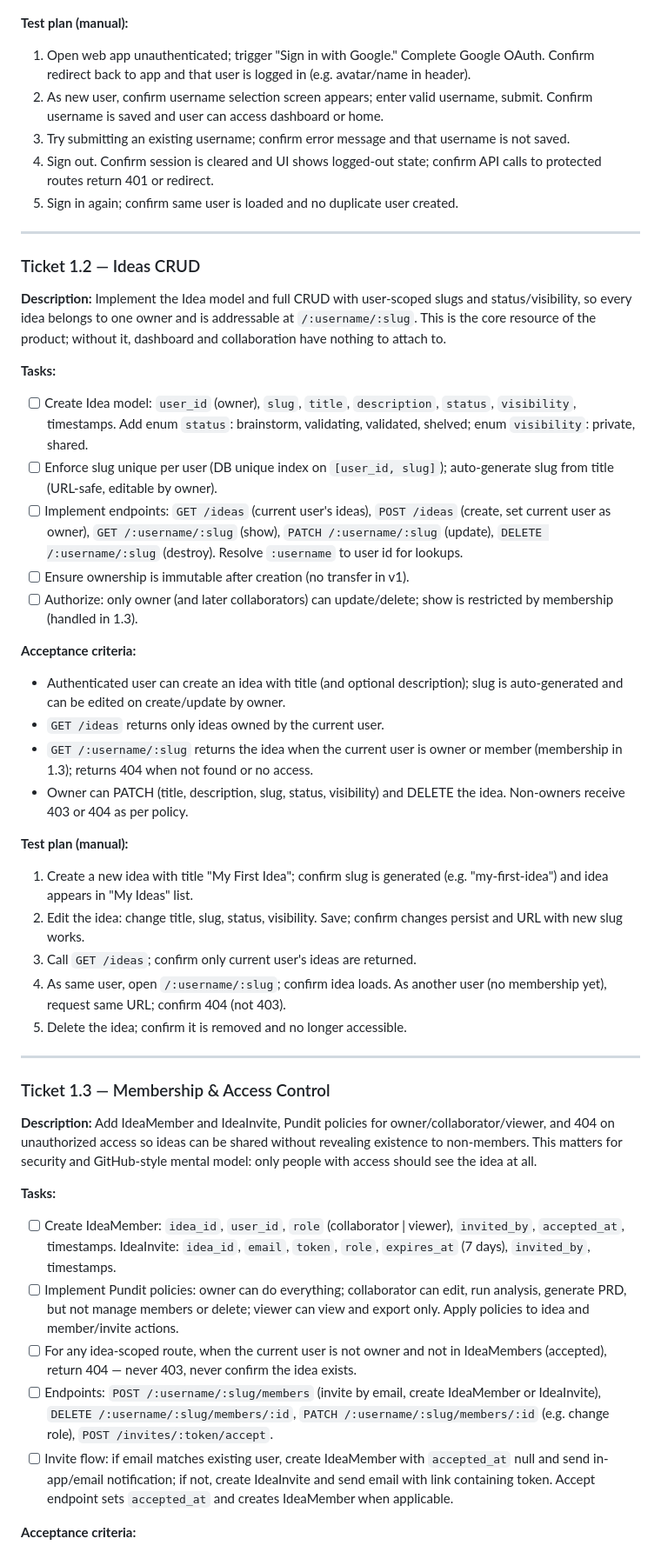
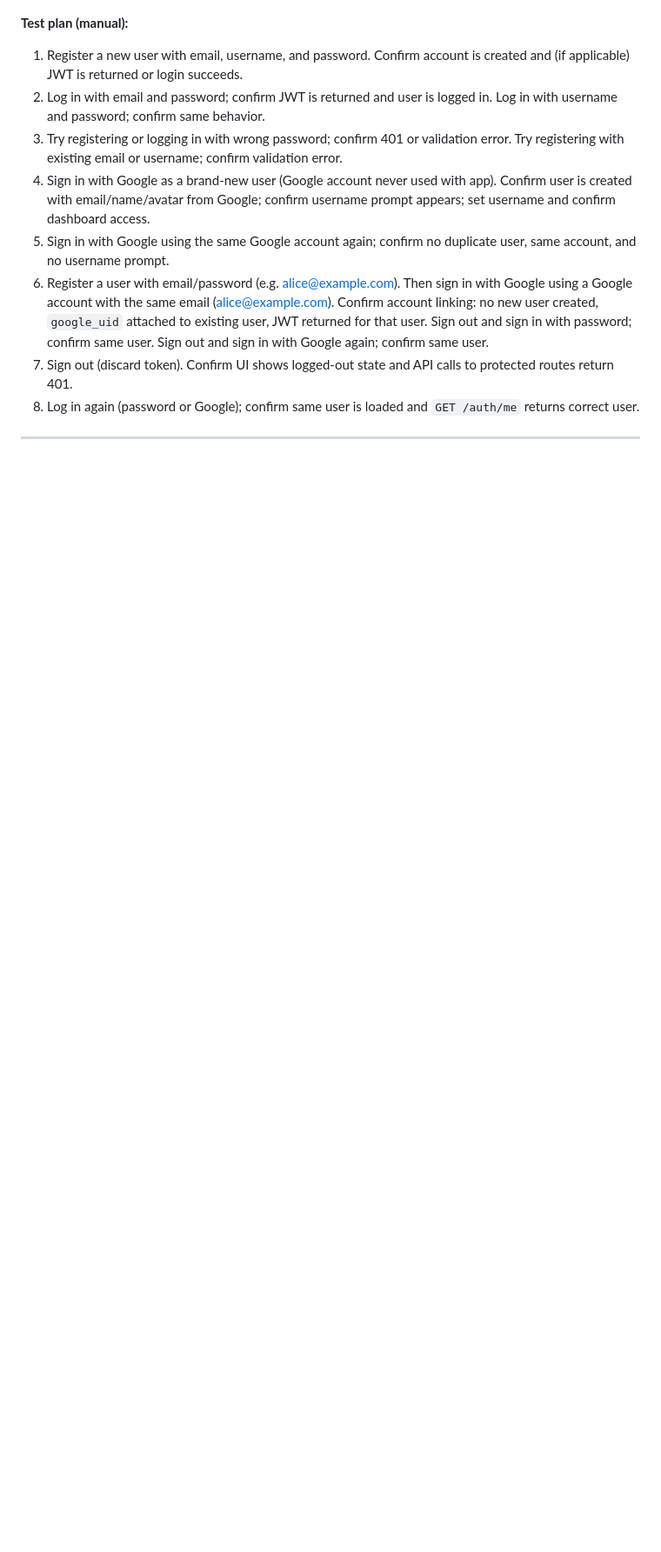
Before and after one commit to two-pint/ideamode-ai, a Markdown page: docs/milestones/milestone_1.md, the part around one of its changes. Shown at 87% size. Drawn GitHub-style; blank space fills up the shorter version.

```diff
--- a/docs/milestones/milestone_1.md
+++ b/docs/milestones/milestone_1.md
@@ -33,54 +36,14 @@
 
 **Test plan (manual):**
 
-1. Open web app unauthenticated; trigger "Sign in with Google." Complete Google OAuth. Confirm redirect back to app and that user is logged in (e.g. avatar/name in header).
-2. As new user, confirm username selection screen appears; enter valid username, submit. Confirm username is saved and user can access dashboard or home.
-3. Try submitting an existing username; confirm error message and that username is not saved.
-4. Sign out. Confirm session is cleared and UI shows logged-out state; confirm API calls to protected routes return 401 or redirect.
-5. Sign in again; confirm same user is loaded and no duplicate user created.
+1. Register a new user with email, username, and password. Confirm account is created and (if applicable) JWT is returned or login succeeds.
+2. Log in with email and password; confirm JWT is returned and user is logged in. Log in with username and password; confirm same behavior.
+3. Try registering or logging in with wrong password; confirm 401 or validation error. Try registering with existing email or username; confirm validation error.
+4. Sign in with Google as a brand-new user (Google account never used with app). Confirm user is created with email/name/avatar from Google; confirm username prompt appears; set username and confirm dashboard access.
+5. Sign in with Google using the same Google account again; confirm no duplicate user, same account, and no username prompt.
+6. Register a user with email/password (e.g. alice@example.com). Then sign in with Google using a Google account with the same email (alice@example.com). Confirm account linking: no new user created, `google_uid` attached to existing user, JWT returned for that user. Sign out and sign in with password; confirm same user. Sign out and sign in with Google again; confirm same user.
+7. Sign out (discard token). Confirm UI shows logged-out state and API calls to protected routes return 401.
+8. Log in again (password or Google); confirm same user is loaded and `GET /auth/me` returns correct user.
 
 ---
 
-### Ticket 1.2 — Ideas CRUD
-
-**Description:** Implement the Idea model and full CRUD with user-scoped slugs and status/visibility, so every idea belongs to one owner and is addressable at `/:username/:slug`. This is the core resource of the product; without it, dashboard and collaboration have nothing to attach to.
-
-**Tasks:**
-
-- [ ] Create Idea model: `user_id` (owner), `slug`, `title`, `description`, `status`, `visibility`, timestamps. Add enum `status`: brainstorm, validating, validated, shelved; enum `visibility`: private, shared.
-- [ ] Enforce slug unique per user (DB unique index on `[user_id, slug]`); auto-generate slug from title (URL-safe, editable by owner).
-- [ ] Implement endpoints: `GET /ideas` (current user's ideas), `POST /ideas` (create, set current user as owner), `GET /:username/:slug` (show), `PATCH /:username/:slug` (update), `DELETE /:username/:slug` (destroy). Resolve `:username` to user id for lookups.
-- [ ] Ensure ownership is immutable after creation (no transfer in v1).
-- [ ] Authorize: only owner (and later collaborators) can update/delete; show is restricted by membership (handled in 1.3).
-
-**Acceptance criteria:**
-
-- Authenticated user can create an idea with title (and optional description); slug is auto-generated and can be edited on create/update by owner.
-- `GET /ideas` returns only ideas owned by the current user.
-- `GET /:username/:slug` returns the idea when the current user is owner or member (membership in 1.3); returns 404 when not found or no access.
-- Owner can PATCH (title, description, slug, status, visibility) and DELETE the idea. Non-owners receive 403 or 404 as per policy.
-
-**Test plan (manual):**
-
-1. Create a new idea with title "My First Idea"; confirm slug is generated (e.g. "my-first-idea") and idea appears in "My Ideas" list.
-2. Edit the idea: change title, slug, status, visibility. Save; confirm changes persist and URL with new slug works.
-3. Call `GET /ideas`; confirm only current user's ideas are returned.
-4. As same user, open `/:username/:slug`; confirm idea loads. As another user (no membership yet), request same URL; confirm 404 (not 403).
-5. Delete the idea; confirm it is removed and no longer accessible.
-
----
-
-### Ticket 1.3 — Membership & Access Control
-
-**Description:** Add IdeaMember and IdeaInvite, Pundit policies for owner/collaborator/viewer, and 404 on unauthorized access so ideas can be shared without revealing existence to non-members. This matters for security and GitHub-style mental model: only people with access should see the idea at all.
-
-**Tasks:**
-
-- [ ] Create IdeaMember: `idea_id`, `user_id`, `role` (collaborator | viewer), `invited_by`, `accepted_at`, timestamps. IdeaInvite: `idea_id`, `email`, `token`, `role`, `expires_at` (7 days), `invited_by`, timestamps.
-- [ ] Implement Pundit policies: owner can do everything; collaborator can edit, run analysis, generate PRD, but not manage members or delete; viewer can view and export only. Apply policies to idea and member/invite actions.
-- [ ] For any idea-scoped route, when the current user is not owner and not in IdeaMembers (accepted), return 404 — never 403, never confirm the idea exists.
-- [ ] Endpoints: `POST /:username/:slug/members` (invite by email, create IdeaMember or IdeaInvite), `DELETE /:username/:slug/members/:id`, `PATCH /:username/:slug/members/:id` (e.g. change role), `POST /invites/:token/accept`.
-- [ ] Invite flow: if email matches existing user, create IdeaMember with `accepted_at` null and send in-app/email notification; if not, create IdeaInvite and send email with link containing token. Accept endpoint sets `accepted_at` and creates IdeaMember when applicable.
-
-**Acceptance criteria:**
-
```
Also changed, not shown: other parts of docs/milestones/milestone_1.md (+79 -32 lines).
